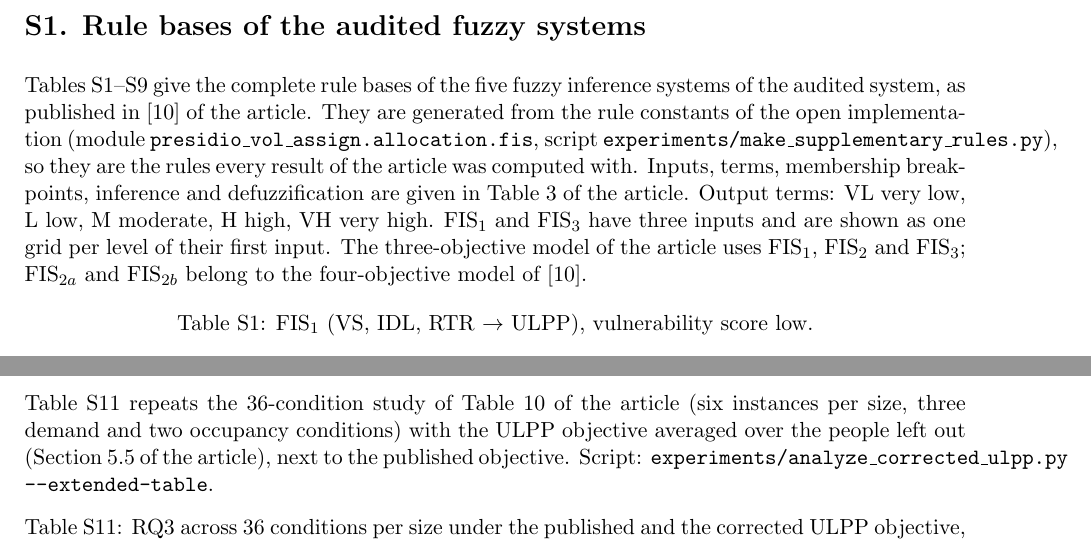
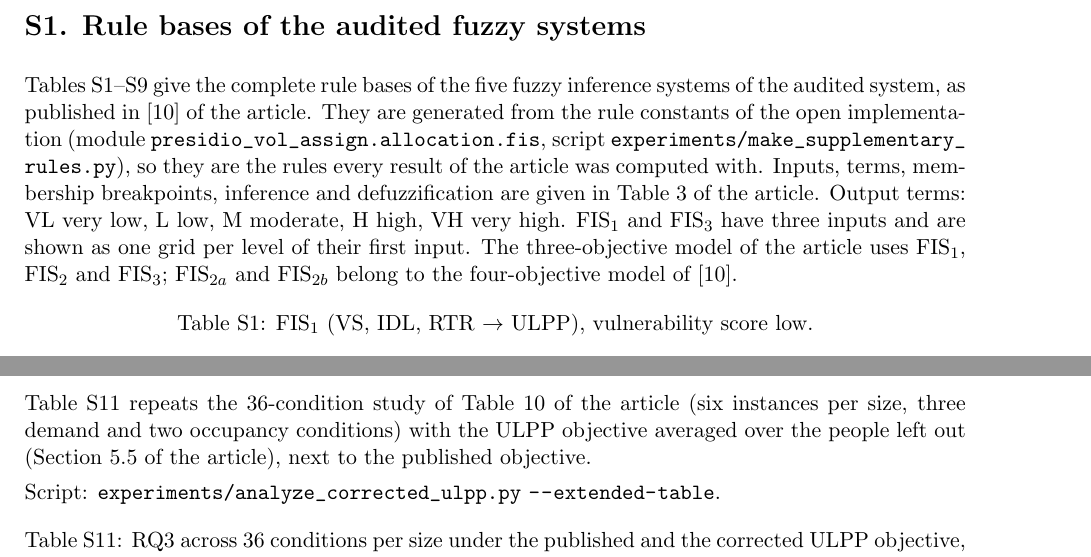
Before and after one commit to presidio-v/presidio-hardened-vol-assign, a LaTeX document (pubs/systems-turbulence/revision/supplementary/supplementary.tex): two parts of pages 1 and 4 of 4, joined at a grey line, cut so that both start at the same text. Compiled offline with pdfLaTeX.

Commit message:
paper B: apply the final-check layout fixes to the supplementary source
MDPI needs the editable source to apply the corrections marked in the
annotated supplement PDF: plain TD/RPD headers in Table S6, the unit in
the Table S10 Limit column, and script paths that break at the margin.

```diff
--- a/pubs/systems-turbulence/revision/supplementary/supplementary.tex
+++ b/pubs/systems-turbulence/revision/supplementary/supplementary.tex
@@ -4,6 +4,7 @@
 \usepackage{amsmath}
 \usepackage{caption}
 \usepackage{float}
+\usepackage[hyphens]{url}
 \usepackage[hidelinks]{hyperref}
 \renewcommand{\thetable}{S\arabic{table}}
 \setlength{\parskip}{4pt}
@@ -21,8 +22,8 @@ Vladimir Stantchev, Peyman Rabiei and Daniel Arias-Aranda
 \section*{S1. Rule bases of the audited fuzzy systems}
 Tables~S1--S9 give the complete rule bases of the five fuzzy inference systems of the audited
 system, as published in~[10] of the article. They are generated from the rule constants of
-the open implementation (module \texttt{presidio\_vol\_assign.allocation.fis}, script
-\texttt{experiments/make\_supplementary\_rules.py}), so they are the rules every result of the
+the open implementation (module \nolinkurl{presidio_vol_assign.allocation.fis}, script
+\nolinkurl{experiments/make_supplementary_rules.py}), so they are the rules every result of the
 article was computed with. Inputs, terms, membership breakpoints, inference and
 defuzzification are given in Table~3 of the article. Output terms: VL very low, L low, M
 moderate, H high, VH very high. FIS$_1$ and FIS$_3$ have three inputs and are shown as one
@@ -44,8 +45,9 @@ manifests by their SHA-256 hashes; every method and both time limits use the sam
 \section*{S3. Input fragility across 36 conditions under the corrected ULPP objective}
 Table~S11 repeats the 36-condition study of Table~10 of the article (six instances per size,
 three demand and two occupancy conditions) with the ULPP objective averaged over the people left
-out (Section~5.5 of the article), next to the published objective. Script:
-\texttt{experiments/analyze\_corrected\_ulpp.py --extended-table}.
+out (Section~5.5 of the article), next to the published objective.
+
+Script: \nolinkurl{experiments/analyze_corrected_ulpp.py} \nolinkurl{--extended-table}.
 
 \input{tab_extended.tex}
 
```
Also changed, not shown: pubs/systems-turbulence/revision/supplementary/rules.tex (+1 -1 lines), pubs/systems-turbulence/revision/supplementary/tab_envelope_instances.tex (+1 -1 lines).
